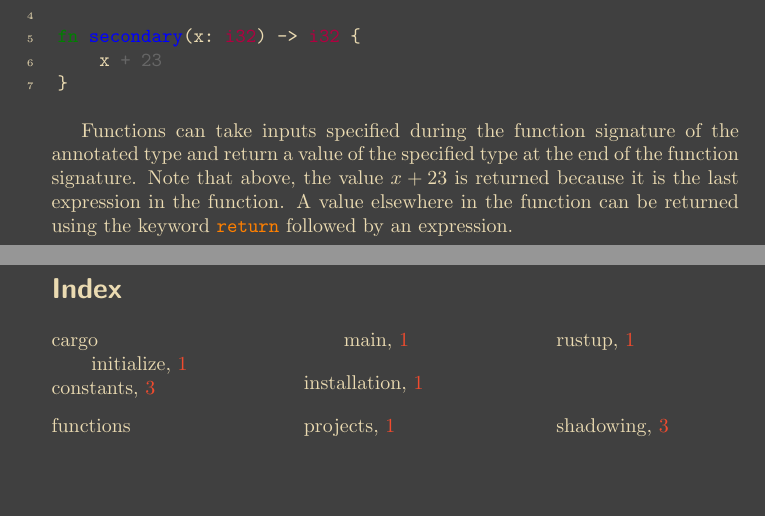
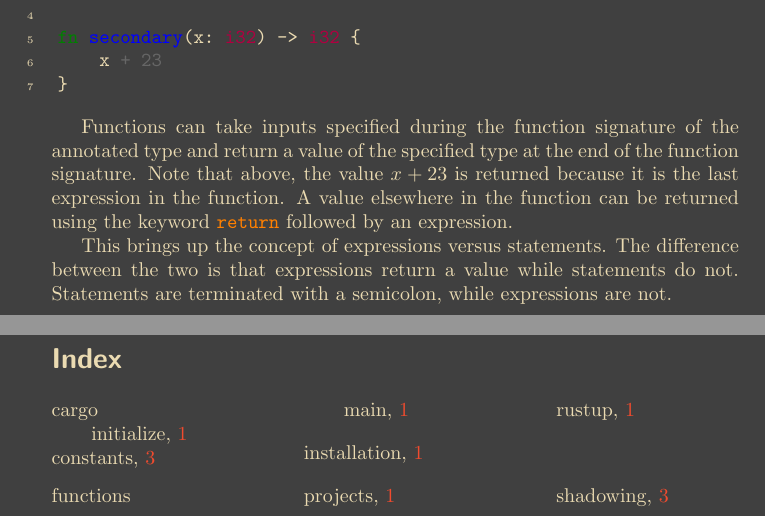
Before and after one commit to SklorGalore/RustNotes, a LaTeX document (main.tex): two parts of pages 7 and 8 of 8, joined at a grey line, cut so that both start at the same text, the shorter picture padded with empty space. Compiled offline with pdfLaTeX.

Commit message:
txs auto checkin

```diff
--- a/main.tex
+++ b/main.tex
@@ -236,5 +236,9 @@ fn secondary(x: i32) -> i32 {
 \end{minted}
 Functions can take inputs specified during the function signature of the annotated type and return a value of the specified type at the end of the function signature.
 Note that above, the value $x+23$ is returned because it is the last expression in the function. A value elsewhere in the function can be returned using the keyword \code{return} followed by an expression.
+
+This brings up the concept of expressions versus statements.
+The difference between the two is that expressions return a value while statements do not.
+Statements are terminated with a semicolon, while expressions are not.
 \printindex
 \end{document}
```
